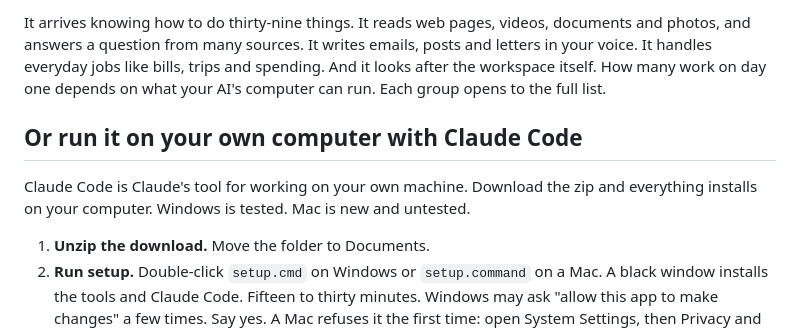
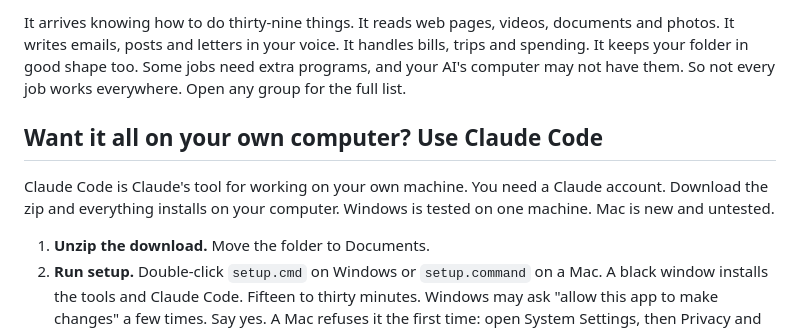
Before and after one commit to six20am/workspace-blueprint, a Markdown page: site/copy.md, the part around one of its changes. Drawn GitHub-style.

```diff
--- a/site/copy.md
+++ b/site/copy.md
@@ -75,12 +75,12 @@ If your AI can only chat, this won't work. Use Claude Code instead.
 
-It arrives knowing how to do thirty-nine things. It reads web pages, videos, documents and photos, and answers a question from many sources. It writes emails, posts and letters in your voice. It handles everyday jobs like bills, trips and spending. And it looks after the workspace itself. How many work on day one depends on what your AI's computer can run. Each group opens to the full list.
+It arrives knowing how to do thirty-nine things. It reads web pages, videos, documents and photos. It writes emails, posts and letters in your voice. It handles bills, trips and spending. It keeps your folder in good shape too. Some jobs need extra programs, and your AI's computer may not have them. So not every job works everywhere. Open any group for the full list.
 
 <!-- generated skill list goes here -->
 
 <!-- two-ways -->
-## Or run it on your own computer with Claude Code
+## Want it all on your own computer? Use Claude Code
 
-Claude Code is Claude's tool for working on your own machine. Download the zip and everything installs on your computer. Windows is tested. Mac is new and untested.
+Claude Code is Claude's tool for working on your own machine. You need a Claude account. Download the zip and everything installs on your computer. Windows is tested on one machine. Mac is new and untested.
 
 1. **Unzip the download.** Move the folder to Documents.
 2. **Run setup.** Double-click `setup.cmd` on Windows or `setup.command` on a Mac. A black window installs the tools and Claude Code. Fifteen to thirty minutes. Windows may ask "allow this app to make changes" a few times. Say yes. A Mac refuses it the first time: open System Settings, then Privacy and Security, and click Open Anyway.
```
Also changed, not shown: other parts of site/copy.md (+46 -42 lines), site/BRIEF.md (+1 -1 lines).
